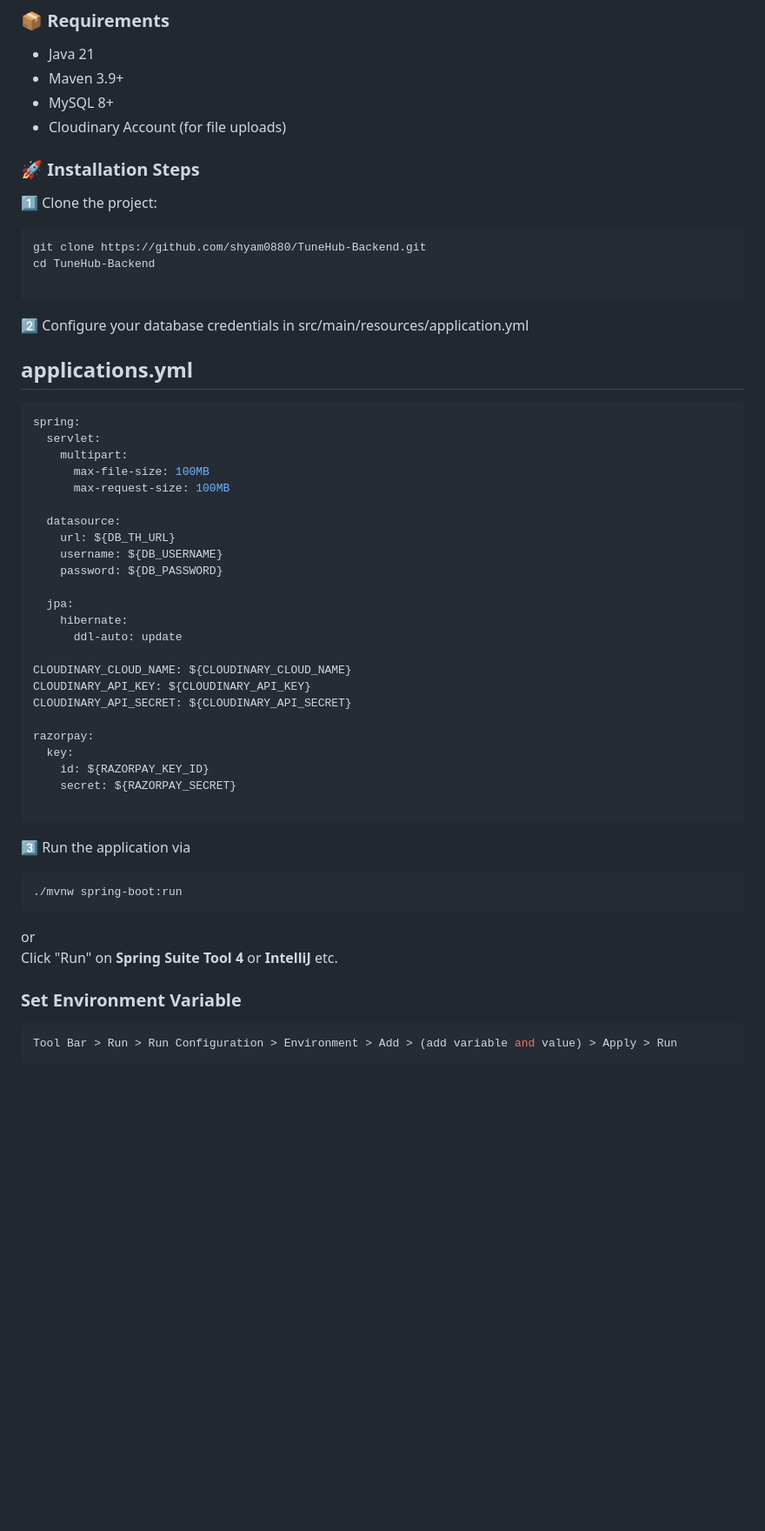
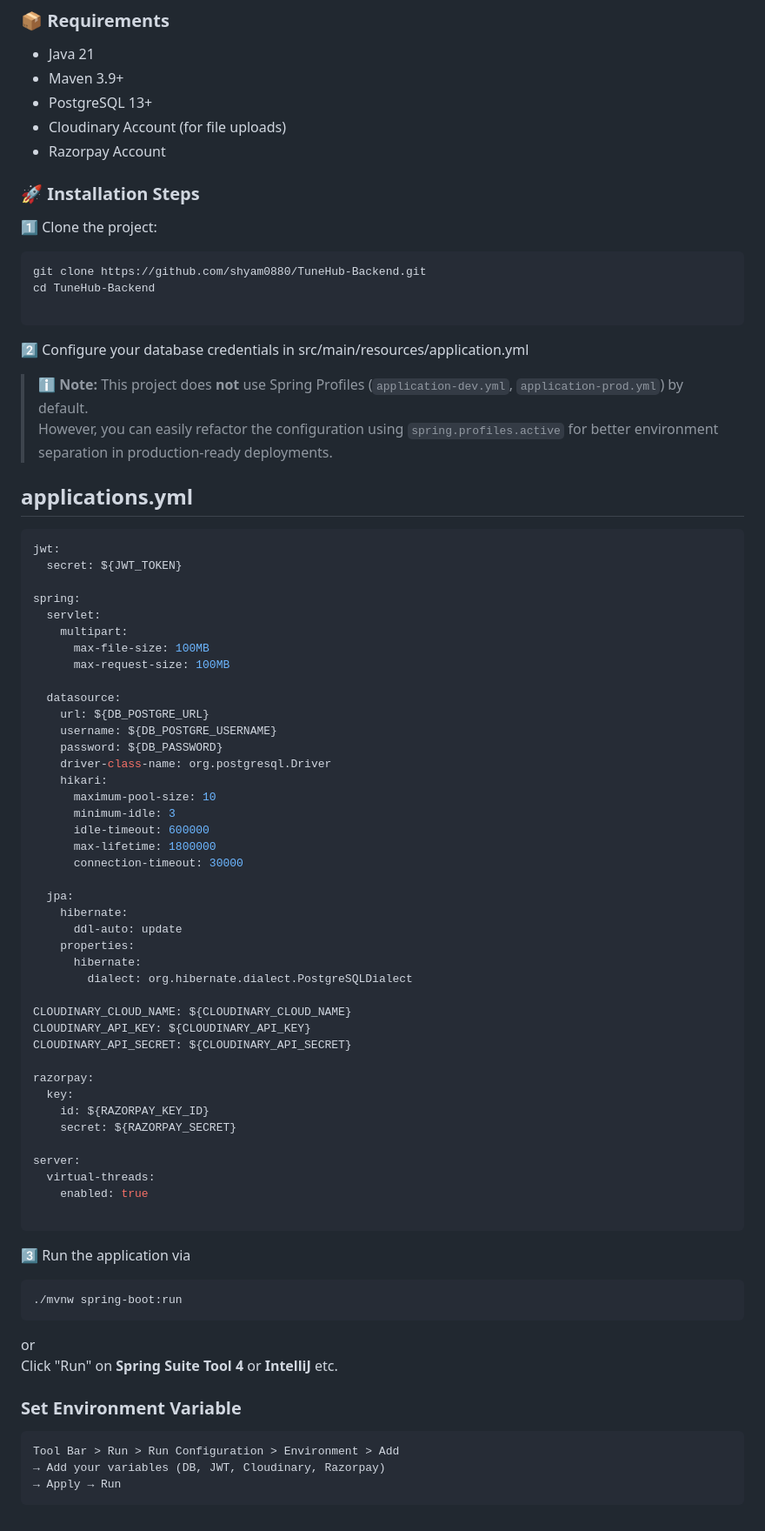
Before and after one commit to shyam0880/TuneHub-Backend, a Markdown page: README.md, the part around one of its changes. Shown at 87% size. Drawn GitHub-style; blank space fills up the shorter version.

````diff
--- a/README.md
+++ b/README.md
@@ -111,8 +137,9 @@ Using **MySQL** database `tunehub_db`
 ### 📦 Requirements
 - Java 21
 - Maven 3.9+
-- MySQL 8+
+- PostgreSQL 13+
 - Cloudinary Account (for file uploads)
+- Razorpay Account
 
 ### 🚀 Installation Steps
 
@@ -123,8 +150,15 @@ cd TuneHub-Backend
 
 ```
 2️⃣ Configure your database credentials in src/main/resources/application.yml
+
+> ℹ️ **Note:** This project does **not** use Spring Profiles (`application-dev.yml`, `application-prod.yml`) by default.
+> However, you can easily refactor the configuration using `spring.profiles.active` for better environment separation in production-ready deployments.
+
 ## applications.yml
 ```shell
+jwt:
+  secret: ${JWT_TOKEN}
+
 spring:
   servlet:
     multipart:
@@ -132,13 +166,23 @@ spring:
       max-request-size: 100MB
 
   datasource:
-    url: ${DB_TH_URL}
-    username: ${DB_USERNAME}
+    url: ${DB_POSTGRE_URL}
+    username: ${DB_POSTGRE_USERNAME}
     password: ${DB_PASSWORD}
+    driver-class-name: org.postgresql.Driver
+    hikari:
+      maximum-pool-size: 10
+      minimum-idle: 3
+      idle-timeout: 600000
+      max-lifetime: 1800000
+      connection-timeout: 30000
 
   jpa:
     hibernate:
       ddl-auto: update
+    properties:
+      hibernate:
+        dialect: org.hibernate.dialect.PostgreSQLDialect
 
 CLOUDINARY_CLOUD_NAME: ${CLOUDINARY_CLOUD_NAME}
 CLOUDINARY_API_KEY: ${CLOUDINARY_API_KEY}
@@ -148,6 +192,10 @@ razorpay:
   key:
     id: ${RAZORPAY_KEY_ID}
     secret: ${RAZORPAY_SECRET}
+
+server:
+  virtual-threads:
+    enabled: true
 
 ```
 3️⃣ Run the application via
@@ -159,5 +207,7 @@ Click "Run" on **Spring Suite Tool 4** or **IntelliJ** etc.
 
 ### Set Environment Variable
 ```bash
-Tool Bar > Run > Run Configuration > Environment > Add > (add variable and value) > Apply > Run
+Tool Bar > Run > Run Configuration > Environment > Add
+→ Add your variables (DB, JWT, Cloudinary, Razorpay)
+→ Apply → Run
 ```
````
Also changed, not shown: other parts of README.md (+65 -39 lines).
